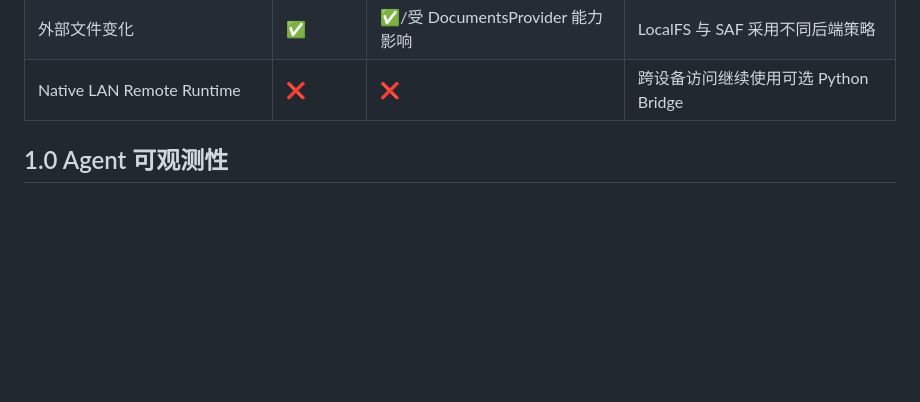
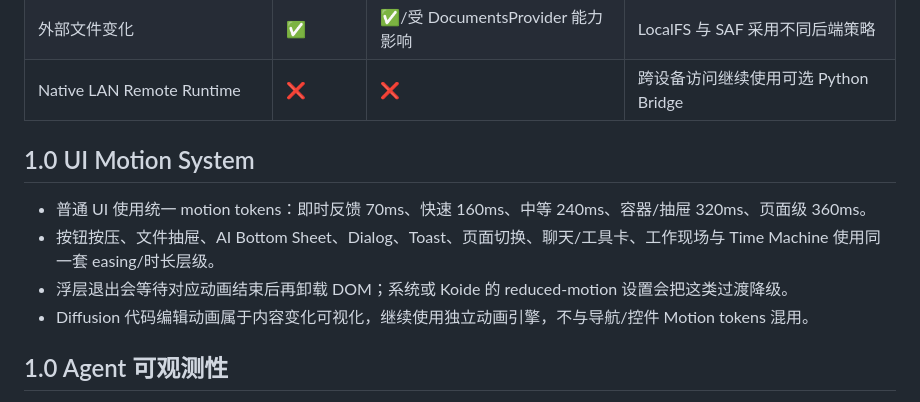
Before and after one commit to LimAimo/koide, a Markdown page: docs/STATUS.md, the part around the change. Drawn GitHub-style; blank space fills up the shorter version.

Commit message:
记录 Koide 1.0 Motion System 状态

```diff
--- a/docs/STATUS.md
+++ b/docs/STATUS.md
@@ -17,6 +17,13 @@ Koide 1.0.0 当前处于 `dev/1.0.0` 开发阶段。0.9.0 仍是 `main` 的稳
 | Export | ✅ | ✅ | SAF 会经 backend 遍历生成归档 |
 | 外部文件变化 | ✅ | ✅/受 DocumentsProvider 能力影响 | LocalFS 与 SAF 采用不同后端策略 |
 | Native LAN Remote Runtime | ❌ | ❌ | 跨设备访问继续使用可选 Python Bridge |
+
+## 1.0 UI Motion System
+
+- 普通 UI 使用统一 motion tokens：即时反馈 70ms、快速 160ms、中等 240ms、容器/抽屉 320ms、页面级 360ms。
+- 按钮按压、文件抽屉、AI Bottom Sheet、Dialog、Toast、页面切换、聊天/工具卡、工作现场与 Time Machine 使用同一套 easing/时长层级。
+- 浮层退出会等待对应动画结束后再卸载 DOM；系统或 Koide 的 reduced-motion 设置会把这类过渡降级。
+- Diffusion 代码编辑动画属于内容变化可视化，继续使用独立动画引擎，不与导航/控件 Motion tokens 混用。
 
 ## 1.0 Agent 可观测性
 
```
